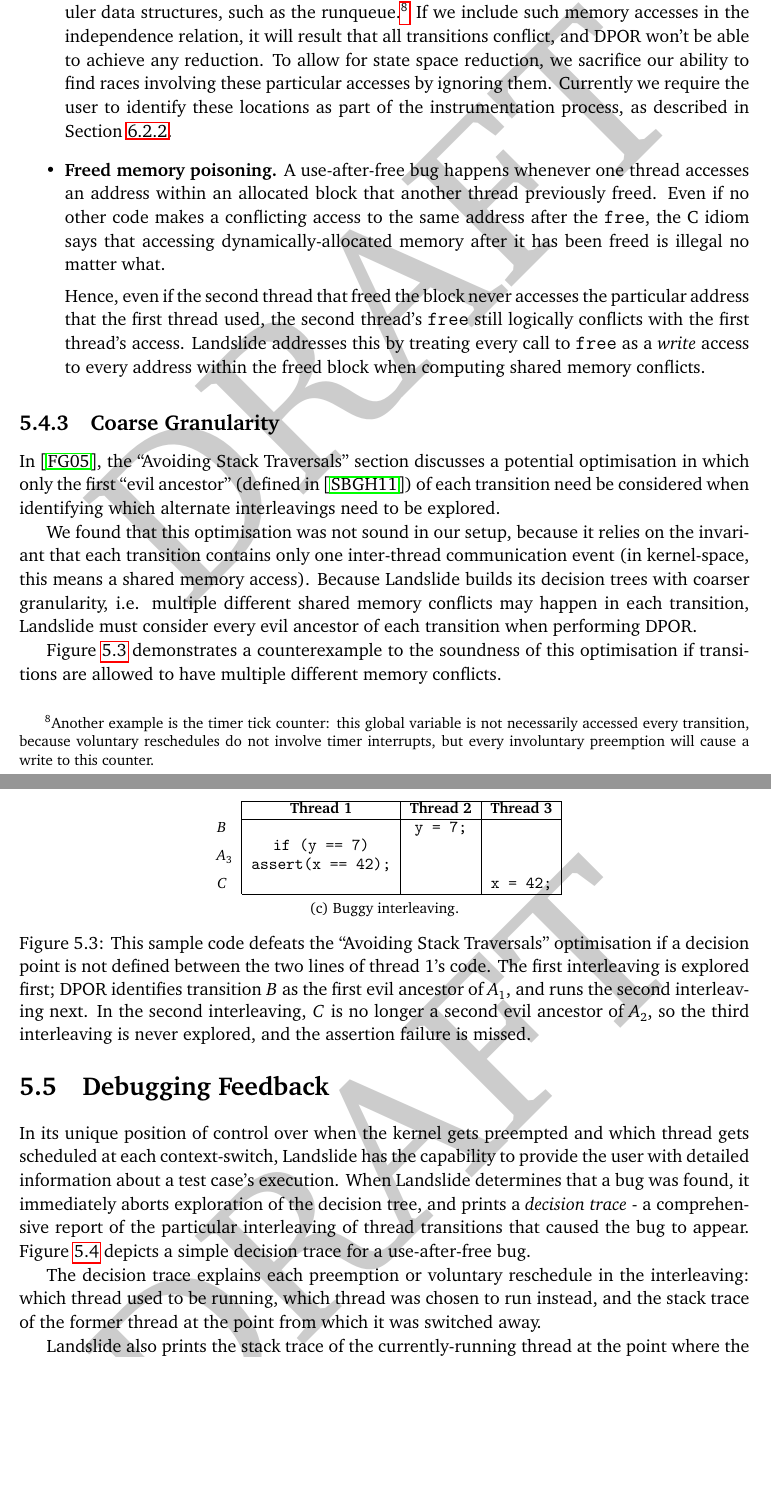
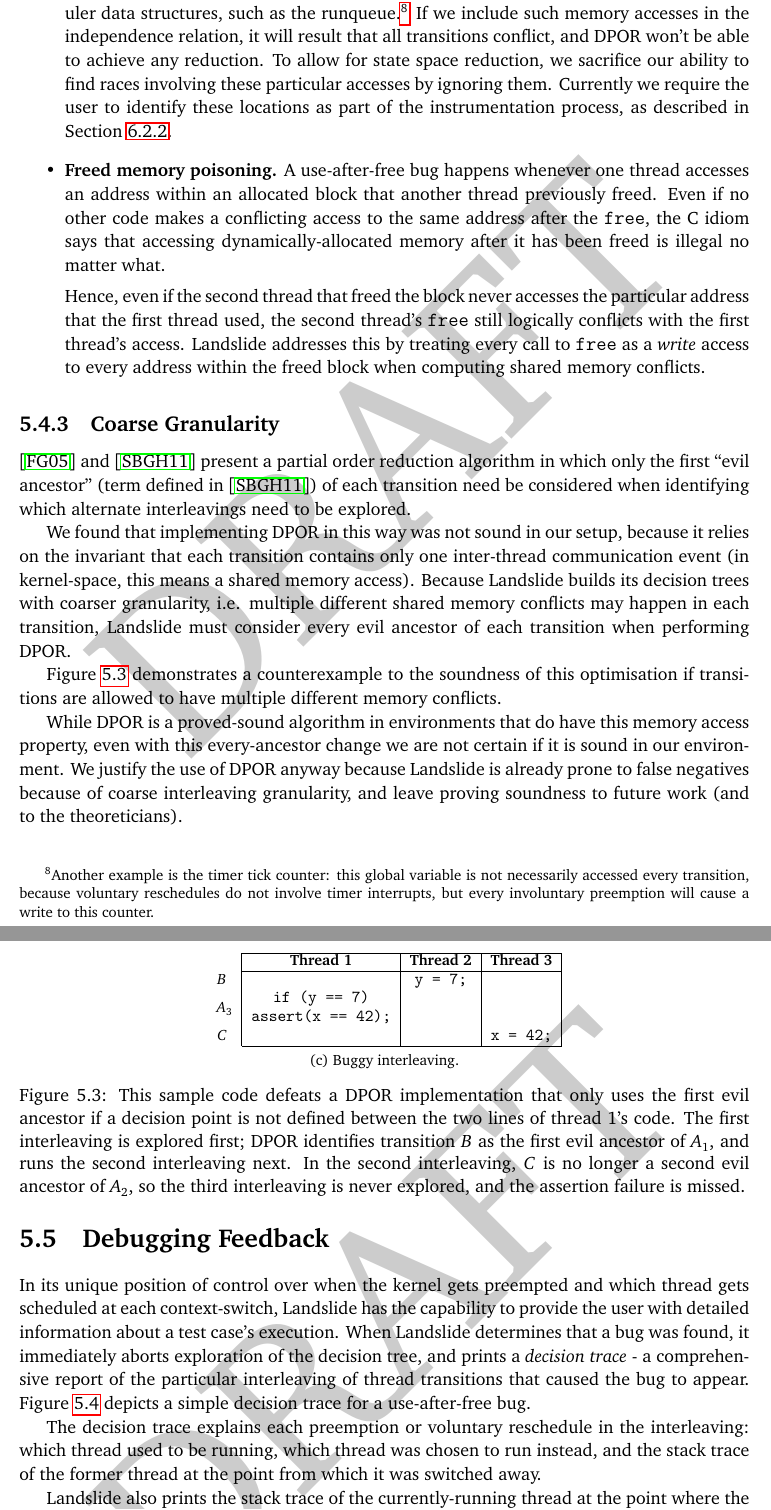
Before and after one commit to bblum/thesis, a LaTeX thesis (thesis.tex, which reads design.tex): two parts of pages 32 and 33 of 65, joined at a grey line, cut so that both start at the same text, the shorter picture padded with empty space. Compiled offline with pdfLaTeX.

Commit message:
fix coarse granularity section

```diff
--- a/design.tex
+++ b/design.tex
@@ -273,8 +273,7 @@ The independence relation expresses which transitions do not read-and-write or w
 
 \subsection{Coarse Granularity}
 
-% TODO: fix this
-In \cite{dpor}, the ``Avoiding Stack Traversals'' section discusses a potential optimisation in which only the first ``evil ancestor'' (defined in \cite{dbug-retreat}) of each transition need be considered when identifying which alternate interleavings need to be explored.
+\cite{dpor} and \cite{dbug-retreat} present a partial order reduction algorithm in which only the first ``evil ancestor'' (term defined in \cite{dbug-retreat}) of each transition need be considered when identifying which alternate interleavings need to be explored.
 
 \begin{figure}[h]
 	\centering
@@ -319,13 +318,15 @@ In \cite{dpor}, the ``Avoiding Stack Traversals'' section discusses a potential
 		\end{tabular}
 	}}
 	\end{tabular}
-	\caption{This sample code defeats the ``Avoiding Stack Traversals'' optimisation if a decision point is not defined between the two lines of thread 1's code. The first interleaving is explored first; DPOR identifies transition $B$ as the first evil ancestor of $A_1$, and runs the second interleaving next. In the second interleaving, $C$ is no longer a second evil ancestor of $A_2$, so the third interleaving is never explored, and the assertion failure is missed.}
+	\caption{This sample code defeats a DPOR implementation that only uses the first evil ancestor if a decision point is not defined between the two lines of thread 1's code. The first interleaving is explored first; DPOR identifies transition $B$ as the first evil ancestor of $A_1$, and runs the second interleaving next. In the second interleaving, $C$ is no longer a second evil ancestor of $A_2$, so the third interleaving is never explored, and the assertion failure is missed.}
 	\label{fig:evil-ancestors}
 \end{figure}
 
-We found that this optimisation was not sound in our setup, because it relies on the invariant that each transition contains only one inter-thread communication event (in kernel-space, this means a shared memory access). Because Landslide builds its decision trees with coarser granularity, i.e. multiple different shared memory conflicts may happen in each transition, Landslide must consider every evil ancestor of each transition when performing DPOR.
+We found that implementing DPOR in this way was not sound in our setup, because it relies on the invariant that each transition contains only one inter-thread communication event (in kernel-space, this means a shared memory access). Because Landslide builds its decision trees with coarser granularity, i.e. multiple different shared memory conflicts may happen in each transition, Landslide must consider every evil ancestor of each transition when performing DPOR.
 
 Figure~\ref{fig:evil-ancestors} demonstrates a counterexample to the soundness of this optimisation if transitions are allowed to have multiple different memory conflicts.
+
+While DPOR is a proved-sound algorithm in environments that do have this memory access property, even with this every-ancestor change we are not certain if it is sound in our environment. We justify the use of DPOR anyway because Landslide is already prone to false negatives because of coarse interleaving granularity, and leave proving soundness to future work (and to the theoreticians).
 
 \section{Debugging Feedback}
 
```
Also changed, not shown: design.tex (8 more changed lines).
